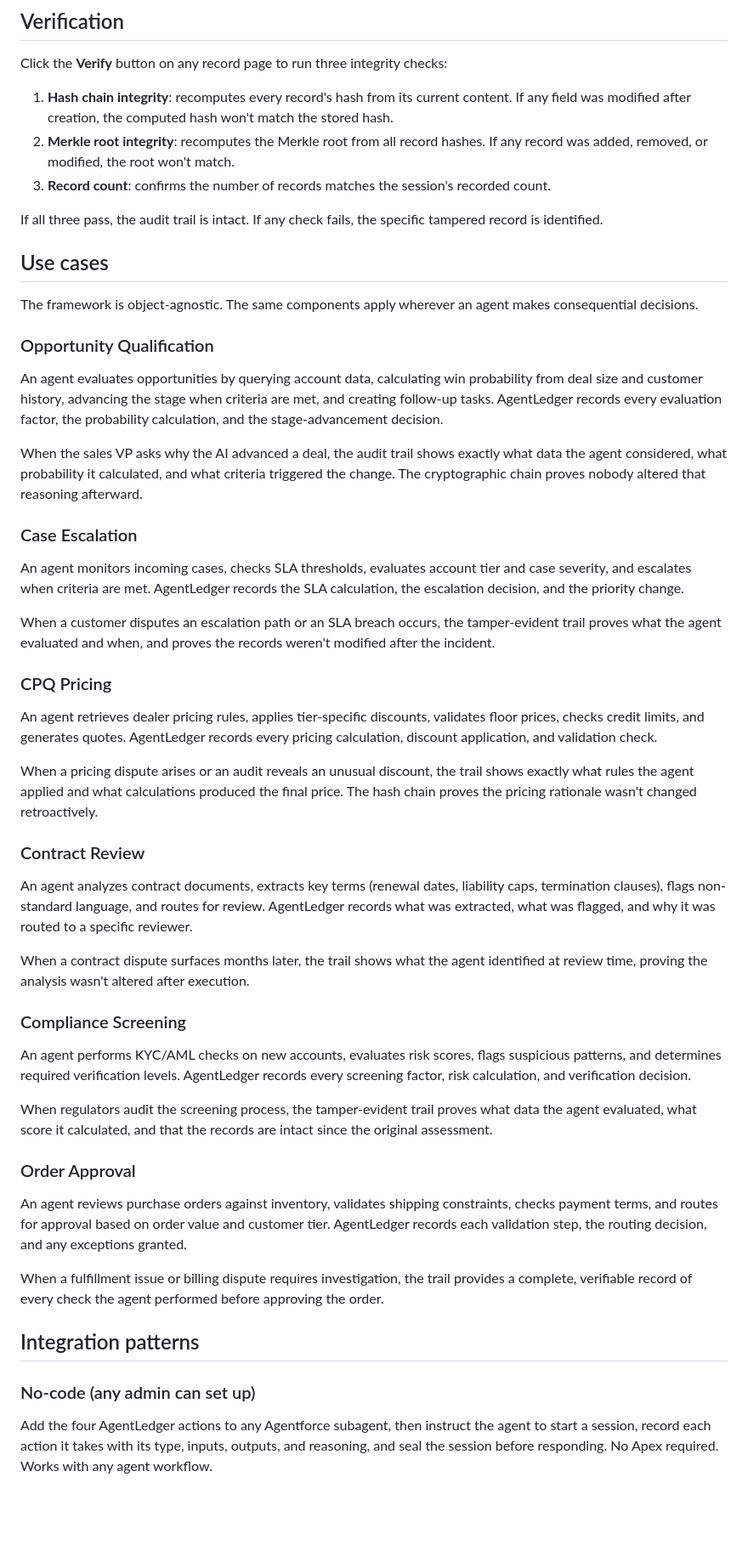
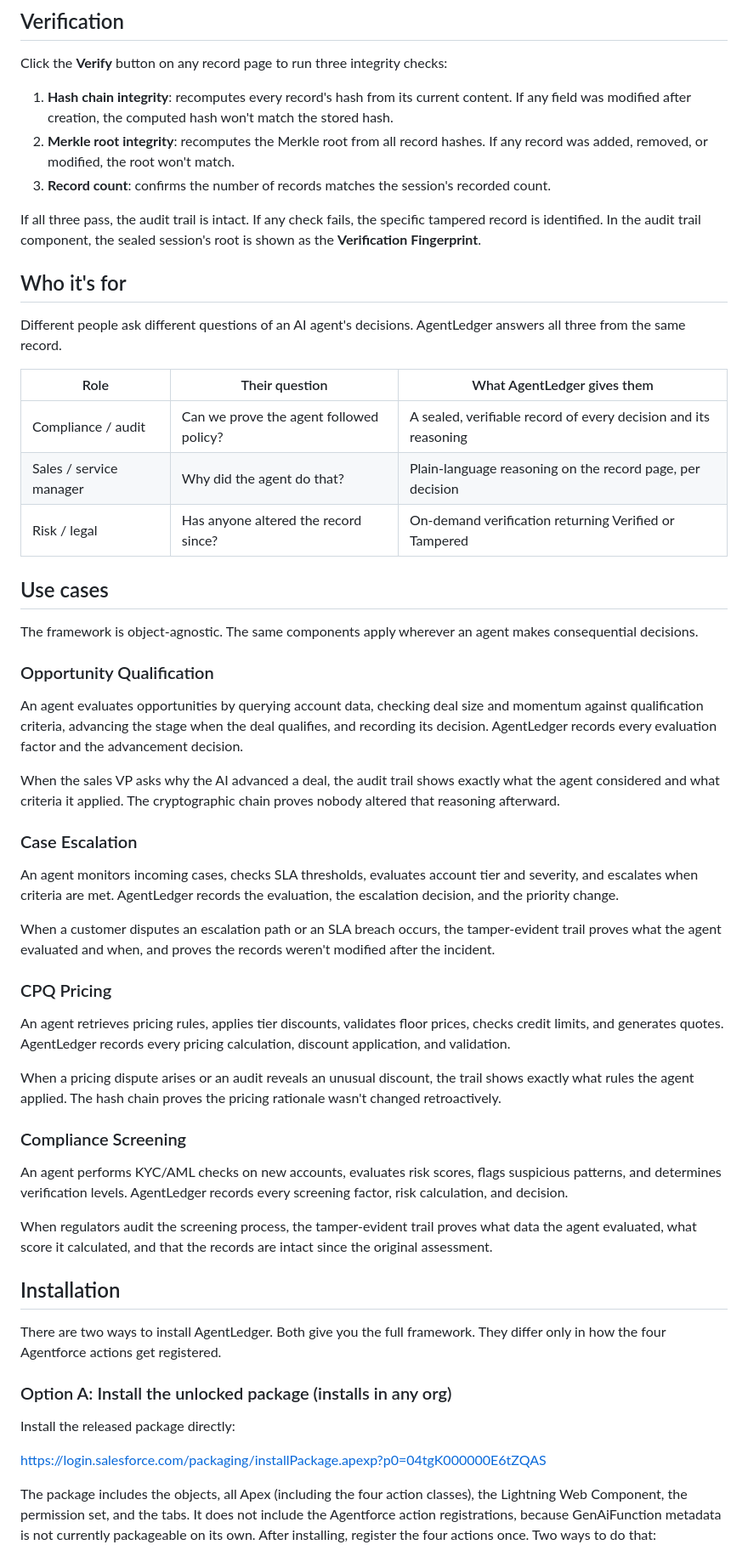
Before and after one commit to cluthrv/agentledger, a Markdown page: salesforce/README.md, the part around one of its changes. Shown at 85% size. Rendered like a GitHub page; blank space fills up the shorter version.

```diff
--- a/salesforce/README.md
+++ b/salesforce/README.md
@@ -94,7 +94,17 @@ Click the **Verify** button on any record page to run three integrity checks:
 2. **Merkle root integrity**: recomputes the Merkle root from all record hashes. If any record was added, removed, or modified, the root won't match.
 3. **Record count**: confirms the number of records matches the session's recorded count.
 
-If all three pass, the audit trail is intact. If any check fails, the specific tampered record is identified.
+If all three pass, the audit trail is intact. If any check fails, the specific tampered record is identified. In the audit trail component, the sealed session's root is shown as the **Verification Fingerprint**.
+
+## Who it's for
+
+Different people ask different questions of an AI agent's decisions. AgentLedger answers all three from the same record.
+
+| Role | Their question | What AgentLedger gives them |
+|---|---|---|
+| Compliance / audit | Can we prove the agent followed policy? | A sealed, verifiable record of every decision and its reasoning |
+| Sales / service manager | Why did the agent do that? | Plain-language reasoning on the record page, per decision |
+| Risk / legal | Has anyone altered the record since? | On-demand verification returning Verified or Tampered |
 
 ## Use cases
 
@@ -102,43 +112,37 @@ The framework is object-agnostic. The same components apply wherever an agent ma
 
 ### Opportunity Qualification
 
-An agent evaluates opportunities by querying account data, calculating win probability from deal size and customer history, advancing the stage when criteria are met, and creating follow-up tasks. AgentLedger records every evaluation factor, the probability calculation, and the stage-advancement decision.
+An agent evaluates opportunities by querying account data, checking deal size and momentum against qualification criteria, advancing the stage when the deal qualifies, and recording its decision. AgentLedger records every evaluation factor and the advancement decision.
 
-When the sales VP asks why the AI advanced a deal, the audit trail shows exactly what data the agent considered, what probability it calculated, and what criteria triggered the change. The cryptographic chain proves nobody altered that reasoning afterward.
+When the sales VP asks why the AI advanced a deal, the audit trail shows exactly what the agent considered and what criteria it applied. The cryptographic chain proves nobody altered that reasoning afterward.
 
 ### Case Escalation
 
-An agent monitors incoming cases, checks SLA thresholds, evaluates account tier and case severity, and escalates when criteria are met. AgentLedger records the SLA calculation, the escalation decision, and the priority change.
+An agent monitors incoming cases, checks SLA thresholds, evaluates account tier and severity, and escalates when criteria are met. AgentLedger records the evaluation, the escalation decision, and the priority change.
 
 When a customer disputes an escalation path or an SLA breach occurs, the tamper-evident trail proves what the agent evaluated and when, and proves the records weren't modified after the incident.
 
 ### CPQ Pricing
 
-An agent retrieves dealer pricing rules, applies tier-specific discounts, validates floor prices, checks credit limits, and generates quotes. AgentLedger records every pricing calculation, discount application, and validation check.
+An agent retrieves pricing rules, applies tier discounts, validates floor prices, checks credit limits, and generates quotes. AgentLedger records every pricing calculation, discount application, and validation.
 
-When a pricing dispute arises or an audit reveals an unusual discount, the trail shows exactly what rules the agent applied and what calculations produced the final price. The hash chain proves the pricing rationale wasn't changed retroactively.
-
-### Contract Review
-
-An agent analyzes contract documents, extracts key terms (renewal dates, liability caps, termination clauses), flags non-standard language, and routes for review. AgentLedger records what was extracted, what was flagged, and why it was routed to a specific reviewer.
-
-When a contract dispute surfaces months later, the trail shows what the agent identified at review time, proving the analysis wasn't altered after execution.
+When a pricing dispute arises or an audit reveals an unusual discount, the trail shows exactly what rules the agent applied. The hash chain proves the pricing rationale wasn't changed retroactively.
 
 ### Compliance Screening
 
-An agent performs KYC/AML checks on new accounts, evaluates risk scores, flags suspicious patterns, and determines required verification levels. AgentLedger records every screening factor, risk calculation, and verification decision.
+An agent performs KYC/AML checks on new accounts, evaluates risk scores, flags suspicious patterns, and determines verification levels. AgentLedger records every screening factor, risk calculation, and decision.
 
 When regulators audit the screening process, the tamper-evident trail proves what data the agent evaluated, what score it calculated, and that the records are intact since the original assessment.
 
-### Order Approval
+## Installation
 
-An agent reviews purchase orders against inventory, validates shipping constraints, checks payment terms, and routes for approval based on order value and customer tier. AgentLedger records each validation step, the routing decision, and any exceptions granted.
+There are two ways to install AgentLedger. Both give you the full framework. They differ only in how the four Agentforce actions get registered.
 
-When a fulfillment issue or billing dispute requires investigation, the trail provides a complete, verifiable record of every check the agent performed before approving the order.
+### Option A: Install the unlocked package (installs in any org)
 
-## Integration patterns
+Install the released package directly:
 
-### No-code (any admin can set up)
+https://login.salesforce.com/packaging/installPackage.apexp?p0=04tgK000000E6tZQAS
 
-Add the four AgentLedger actions to any Agentforce subagent, then instruct the agent to start a session, record each action it takes with its type, inputs, outputs, and reasoning, and seal the session before responding. No Apex required. Works with any agent workflow.
+The package includes the objects, all Apex (including the four action classes), the Lightning Web Component, the permission set, and the tabs. It does not include the Agentforce action registrations, because GenAiFunction metadata is not currently packageable on its own. After installing, register the four actions once. Two ways to do that:
 
```
Also changed, not shown: other parts of salesforce/README.md (+23 -52 lines).
